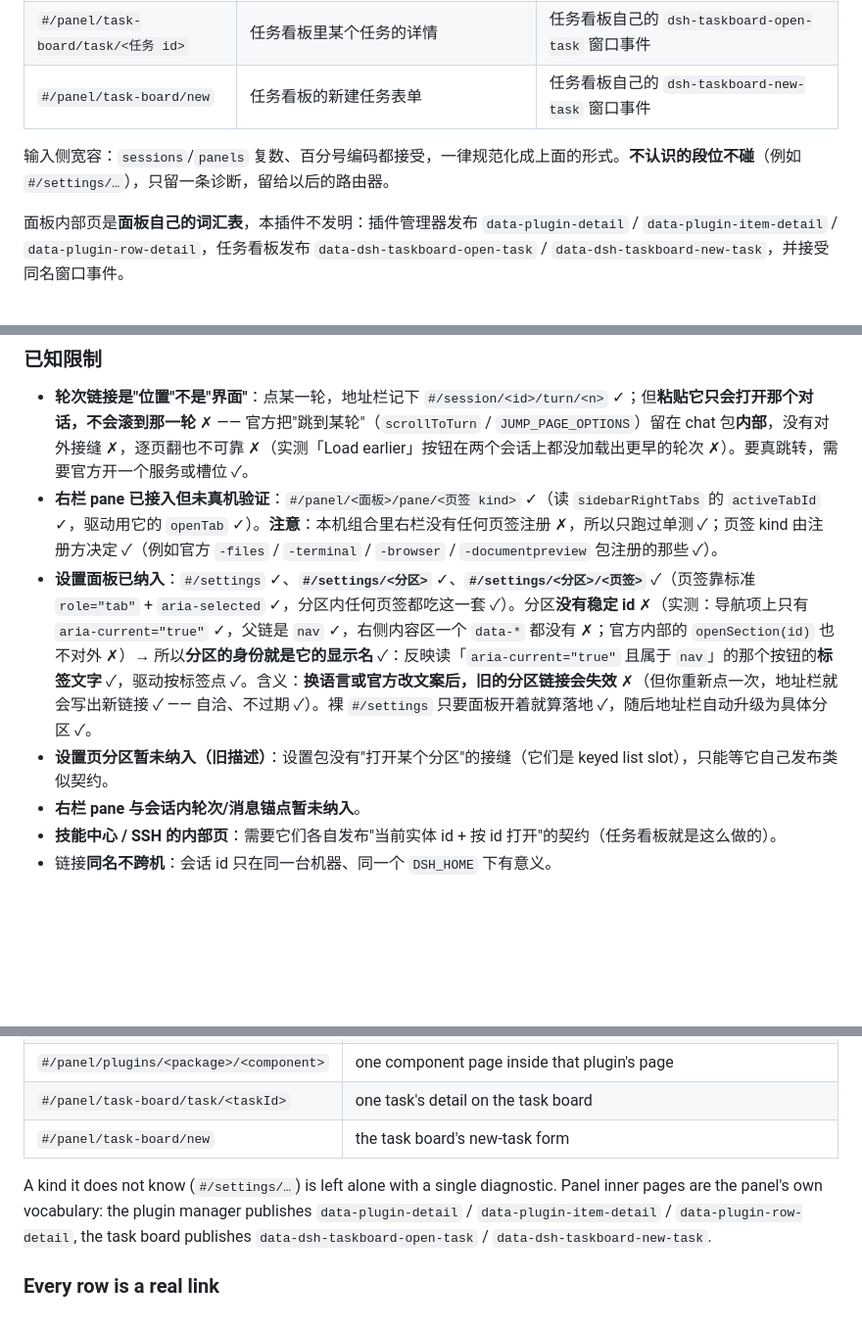
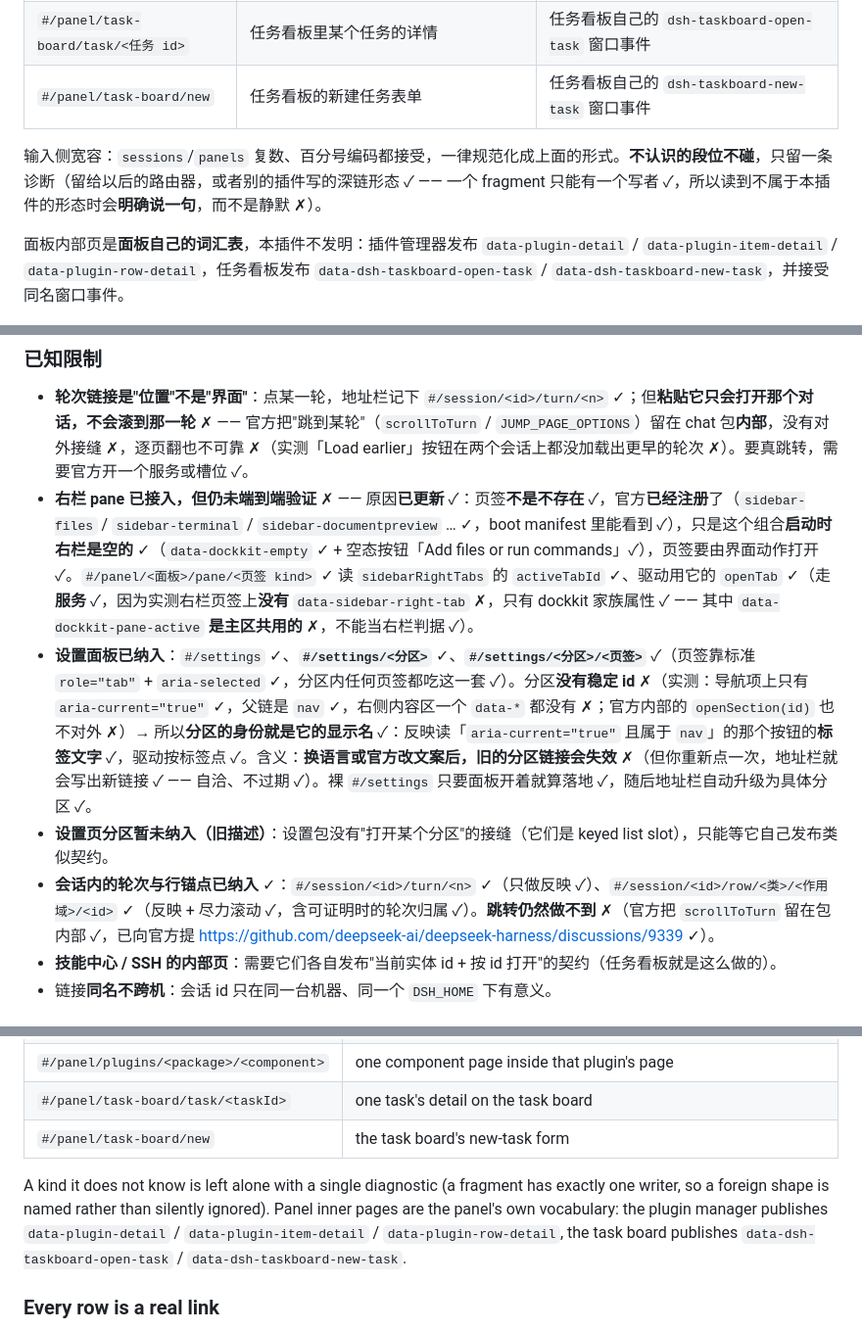
Before and after one commit to DDDMUC/dsh-url-router, a Markdown page: README.md, 3 parts joined by grey strips. Shown at 98% size. Drawn GitHub-style; blank space fills up the shorter version.

Commit message:
docs: README 四处过期表述改准（右栏页签其实已注册；设置分区/轮次/行锚点早已纳入）

```diff
--- a/README.md
+++ b/README.md
@@ -37,7 +37,7 @@ dsh plugin --profile web add "link:/path/to/dsh-url-router"
 | `#/panel/task-board/task/<任务 id>` | 任务看板里某个任务的详情 | 任务看板自己的 `dsh-taskboard-open-task` 窗口事件 |
 | `#/panel/task-board/new` | 任务看板的新建任务表单 | 任务看板自己的 `dsh-taskboard-new-task` 窗口事件 |
 
-输入侧宽容：`sessions`/`panels` 复数、百分号编码都接受，一律规范化成上面的形式。**不认识的段位不碰**（例如 `#/settings/…`），只留一条诊断，留给以后的路由器。
+输入侧宽容：`sessions`/`panels` 复数、百分号编码都接受，一律规范化成上面的形式。**不认识的段位不碰**，只留一条诊断（留给以后的路由器，或者别的插件写的深链形态 ✓ —— 一个 fragment 只能有一个写者 ✓，所以读到不属于本插件的形态时会**明确说一句**，而不是静默 ✗）。
 
 面板内部页是**面板自己的词汇表**，本插件不发明：插件管理器发布 `data-plugin-detail` / `data-plugin-item-detail` / `data-plugin-row-detail`，任务看板发布 `data-dsh-taskboard-open-task` / `data-dsh-taskboard-new-task`，并接受同名窗口事件。
 
@@ -65,10 +65,10 @@ dsh plugin --profile web add "link:/path/to/dsh-url-router"
 ### 已知限制
 
 - **轮次链接是"位置"不是"界面"**：点某一轮，地址栏记下 `#/session/<id>/turn/<n>` ✓；但**粘贴它只会打开那个对话，不会滚到那一轮** ✗ —— 官方把"跳到某轮"（`scrollToTurn` / `JUMP_PAGE_OPTIONS`）留在 chat 包**内部**，没有对外接缝 ✗，逐页翻也不可靠 ✗（实测「Load earlier」按钮在两个会话上都没加载出更早的轮次 ✗）。要真跳转，需要官方开一个服务或槽位 ✓。
-- **右栏 pane 已接入但未真机验证**：`#/panel/<面板>/pane/<页签 kind>` ✓（读 `sidebarRightTabs` 的 `activeTabId` ✓，驱动用它的 `openTab` ✓）。**注意**：本机组合里右栏没有任何页签注册 ✗，所以只跑过单测 ✓；页签 kind 由注册方决定 ✓（例如官方 `-files` / `-terminal` / `-browser` / `-documentpreview` 包注册的那些 ✓）。
+- **右栏 pane 已接入，但仍未端到端验证** ✗ —— 原因**已更新** ✓：页签**不是不存在** ✓，官方**已经注册**了（`sidebar-files` / `sidebar-terminal` / `sidebar-documentpreview` … ✓，boot manifest 里能看到 ✓），只是这个组合**启动时右栏是空的** ✓（`data-dockkit-empty` ✓ + 空态按钮「Add files or run commands」✓），页签要由界面动作打开 ✓。`#/panel/<面板>/pane/<页签 kind>` ✓ 读 `sidebarRightTabs` 的 `activeTabId` ✓、驱动用它的 `openTab` ✓（走**服务** ✓，因为实测右栏页签上**没有** `data-sidebar-right-tab` ✗，只有 dockkit 家族属性 ✓ —— 其中 `data-dockkit-pane-active` **是主区共用的** ✗，不能当右栏判据 ✓）。
 - **设置面板已纳入**：`#/settings` ✓、**`#/settings/<分区>`** ✓、**`#/settings/<分区>/<页签>`** ✓（页签靠标准 `role="tab"` + `aria-selected` ✓，分区内任何页签都吃这一套 ✓）。分区**没有稳定 id** ✗（实测：导航项上只有 `aria-current="true"` ✓，父链是 `nav` ✓，右侧内容区一个 `data-*` 都没有 ✗；官方内部的 `openSection(id)` 也不对外 ✗）→ 所以**分区的身份就是它的显示名** ✓：反映读「`aria-current="true"` 且属于 `nav`」的那个按钮的**标签文字** ✓，驱动按标签点 ✓。含义：**换语言或官方改文案后，旧的分区链接会失效** ✗（但你重新点一次，地址栏就会写出新链接 ✓ —— 自洽、不过期 ✓）。裸 `#/settings` 只要面板开着就算落地 ✓，随后地址栏自动升级为具体分区 ✓。
 - **设置页分区暂未纳入（旧描述）**：设置包没有"打开某个分区"的接缝（它们是 keyed list slot），只能等它自己发布类似契约。
-- **右栏 pane 与会话内轮次/消息锚点暂未纳入**。
+- **会话内的轮次与行锚点已纳入** ✓：`#/session/<id>/turn/<n>` ✓（只做反映 ✓）、`#/session/<id>/row/<类>/<作用域>/<id>` ✓（反映 + 尽力滚动 ✓，含可证明时的轮次归属 ✓）。**跳转仍然做不到** ✗（官方把 `scrollToTurn` 留在包内部 ✓，已向官方提 <https://github.com/deepseek-ai/deepseek-harness/discussions/9339> ✓）。
 - **技能中心 / SSH 的内部页**：需要它们各自发布"当前实体 id + 按 id 打开"的契约（任务看板就是这么做的）。
 - 链接**同名不跨机**：会话 id 只在同一台机器、同一个 `DSH_HOME` 下有意义。
 
@@ -101,7 +101,7 @@ dsh plugin --profile web add dsh-url-router
 | `#/panel/task-board/task/<taskId>` | one task's detail on the task board |
 | `#/panel/task-board/new` | the task board's new-task form |
 
-A kind it does not know (`#/settings/…`) is left alone with a single diagnostic. Panel inner pages are the panel's own vocabulary: the plugin manager publishes `data-plugin-detail` / `data-plugin-item-detail` / `data-plugin-row-detail`, the task board publishes `data-dsh-taskboard-open-task` / `data-dsh-taskboard-new-task`.
+A kind it does not know is left alone with a single diagnostic (a fragment has exactly one writer, so a foreign shape is named rather than silently ignored). Panel inner pages are the panel's own vocabulary: the plugin manager publishes `data-plugin-detail` / `data-plugin-item-detail` / `data-plugin-row-detail`, the task board publishes `data-dsh-taskboard-open-task` / `data-dsh-taskboard-new-task`.
 
 ### Every row is a real link
 
```
Also changed, not shown: other parts of README.md (+1 -1 lines).
